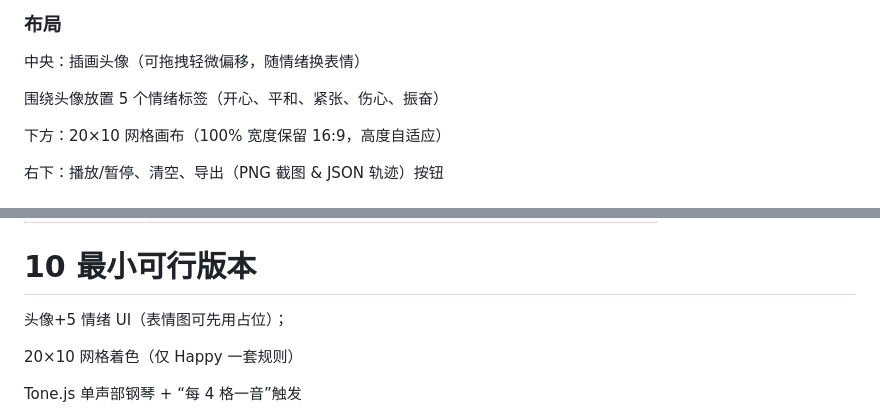
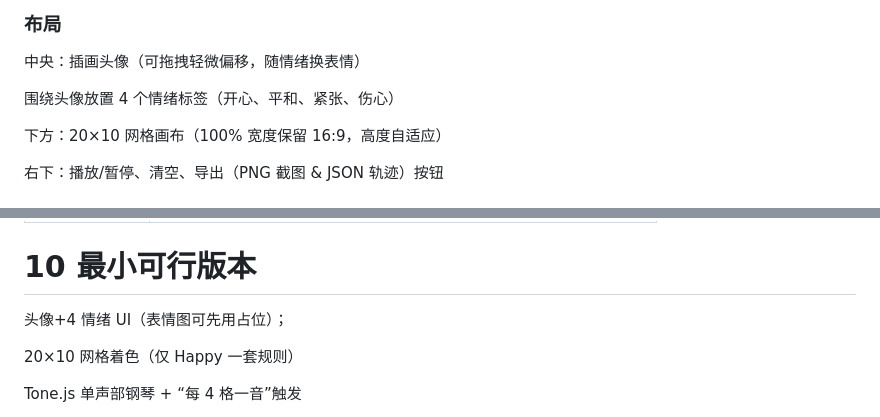
Before and after one commit to YaraMeng/EmotiKeys_2, a Markdown page: ProjectDetails_ChineseVersion.md, 2 parts joined by grey strips. Drawn GitHub-style.

```diff
--- a/ProjectDetails_ChineseVersion.md
+++ b/ProjectDetails_ChineseVersion.md
@@ -24,7 +24,7 @@
 
 中央：插画头像（可拖拽轻微偏移，随情绪换表情）
 
-围绕头像放置 5 个情绪标签（开心、平和、紧张、伤心、振奋）
+围绕头像放置 4 个情绪标签（开心、平和、紧张、伤心）
 
 下方：20×10 网格画布（100% 宽度保留 16:9，高度自适应）
 
@@ -197,7 +196,7 @@ const moodZones = { happy: {cx, cy, r}, ... };
 # 10 **最小可行版本**
 
 
-头像+5 情绪 UI（表情图可先用占位）；
+头像+4 情绪 UI（表情图可先用占位）；
 
 20×10 网格着色（仅 Happy 一套规则）
 
```
Also changed, not shown: other parts of ProjectDetails_ChineseVersion.md (+7 -8 lines), EmotiKeys_ProjectPlan.md (+2 -2 lines), api_spec.md (+2 -2 lines).
